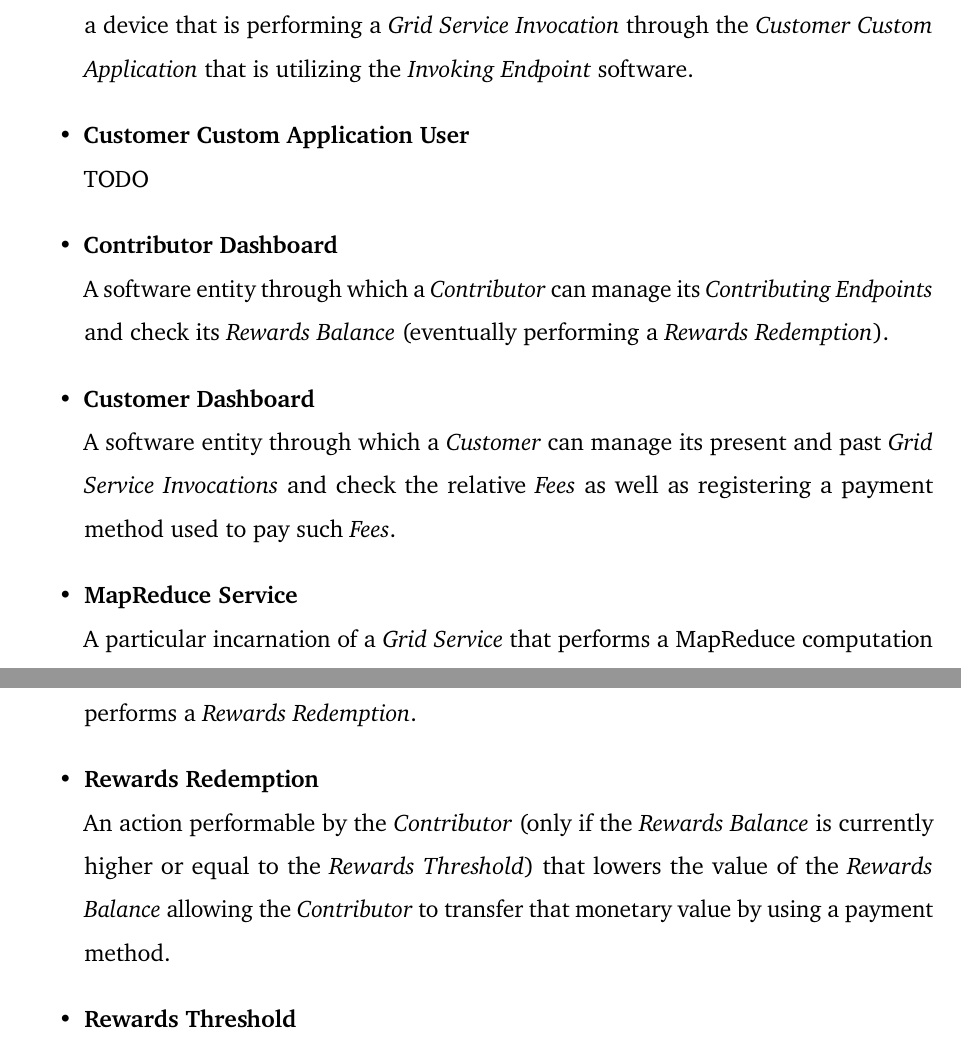
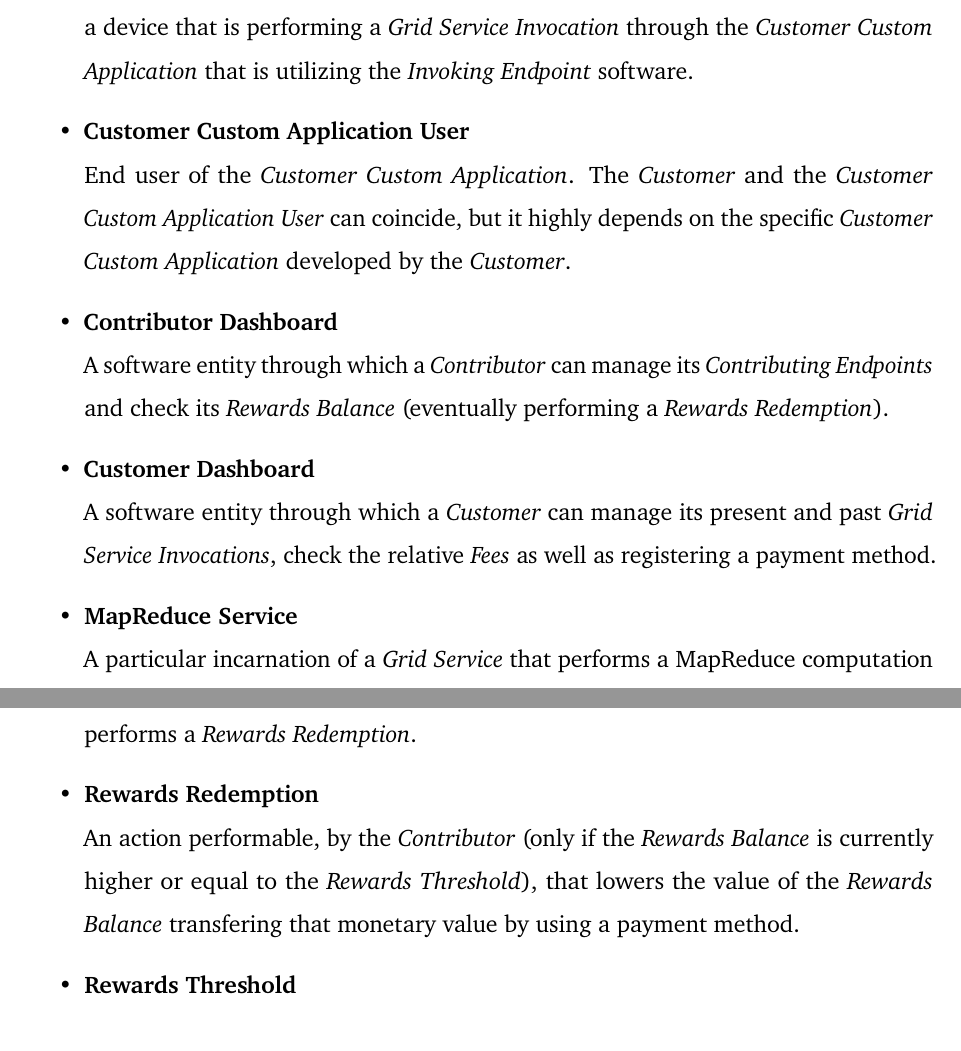
Before and after one commit to Tale152/master-thesis, a LaTeX thesis (main.tex, which reads document/chapters/chapter_5/sections/2_solution_analysis.tex): two parts of pages 68 and 69 of 111, joined at a grey line, cut so that both start at the same text. Compiled offline with pdfLaTeX.

Commit message:
added definition for Customer Custom Application User

```diff
--- a/document/chapters/chapter_5/sections/2_solution_analysis.tex
+++ b/document/chapters/chapter_5/sections/2_solution_analysis.tex
@@ -59,12 +59,12 @@ Before continuing, \textbf{it is important to specify the nomenclatures and rela
     \item \textbf{Invoking Device}\label{invoking_device}\\
     A device that runs the \textit{Customer Custom Application}. Such device can be owned by the \textit{Customer} itself or by people using the \textit{Customer Custom Application} that the \textit{Customer} is commercializing. In regard to the \textit{Grid}, the focal point here is that it is a device that is performing a \textit{Grid Service Invocation} through the \textit{Customer Custom Application} that is utilizing the \textit{Invoking Endpoint} software.
     \item \textbf{Customer Custom Application User}\label{customer_custom_application_user}\\
-    TODO
+    End user of the \textit{Customer Custom Application}. The \textit{Customer} and the \textit{Customer Custom Application User} can coincide, but it highly depends on the specific \textit{Customer Custom Application} developed by the \textit{Customer}.
     \item \textbf{Contributor Dashboard}\label{contributor_dashboard}\\
     A software entity through which a \textit{Contributor} can manage its \textit{Contributing Endpoints} and check its \textit{Rewards Balance} (eventually performing a \textit{Rewards Redemption}).
     \item \textbf{Customer Dashboard}\label{customer_dashboard}\\
-    A software entity through which a \textit{Customer} can manage its present and past \textit{Grid Service Invocations} and check the relative \textit{Fees} as well as registering a payment method used to pay such \textit{Fees}.
-    \item \textbf{MapReduce Service}\label{mapreduce_service}\\
+    A software entity through which a \textit{Customer} can manage its present and past \textit{Grid Service Invocations}, check the relative \textit{Fees} as well as registering a payment method.
+    \item \textbf{MapReduce Service}\label{mapreduce_service_ul}\\
     A particular incarnation of a \textit{Grid Service} that performs a MapReduce computation over the \textit{Grid} utilizing a \textit{Node} as \textit{MapReduce Master} and several nodes as \textit{Map Workers} and \textit{Reduce Workers}.
     \item \textbf{MapReduce Master}\label{mapreduce_master}\\
     Role taken by a \textit{Node} in the execution of a \textit{MapReduce Service}. Its roles follow the ones described in \textit{section \ref{execution_flow}}.
@@ -83,7 +83,7 @@ Before continuing, \textbf{it is important to specify the nomenclatures and rela
     \item \textbf{Rewards Balance}\label{rewards_balance}\\
     The sum of the \textit{Rewards} obtained by the \textit{Contributor} for the \textit{Contribution} of the \textit{Contributing Endpoints} owned by it. This balance can be lowered when the \textit{Contributor} performs a \textit{Rewards Redemption}.
     \item \textbf{Rewards Redemption}\label{rewards_redemption}\\
-    An action performable by the \textit{Contributor} (only if the \textit{Rewards Balance} is currently higher or equal to the \textit{Rewards Threshold}) that lowers the value of the \textit{Rewards Balance} allowing the \textit{Contributor} to transfer that monetary value by using a payment method.
+    An action performable, by the \textit{Contributor} (only if the \textit{Rewards Balance} is currently higher or equal to the \textit{Rewards Threshold}), that lowers the value of the \textit{Rewards Balance} transfering that monetary value by using a payment method.
     \item \textbf{Rewards Threshold}\label{rewards_threshold}\\
     The value that needs to be reached in order to allow the \textit{Contributor} the possibility to perform a \textit{Rewards Redemption}.
     \item \textbf{Access Policies}\label{access_policies}\\
```
